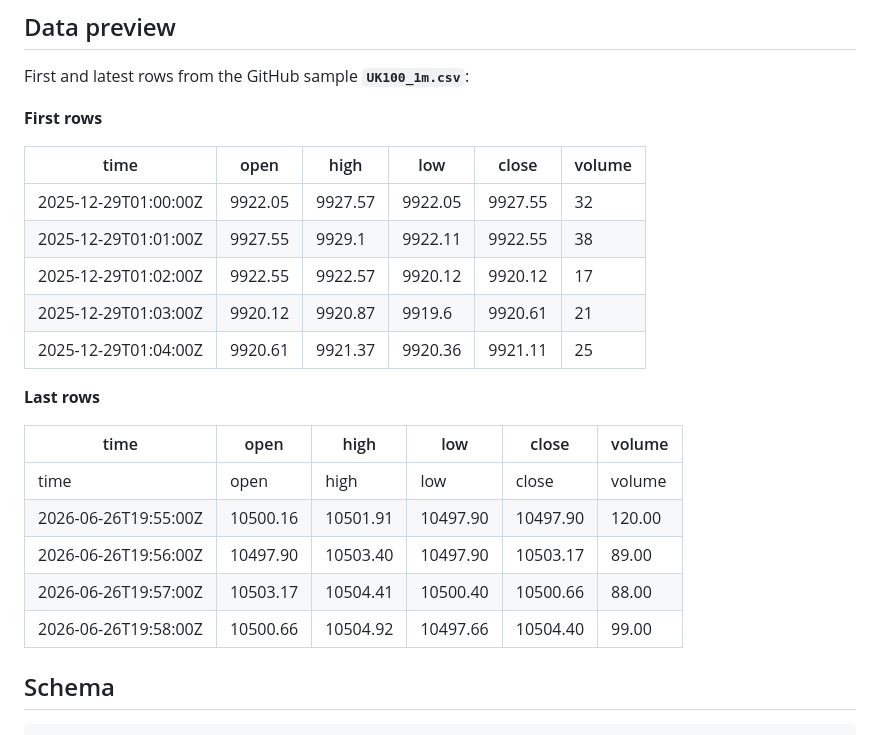
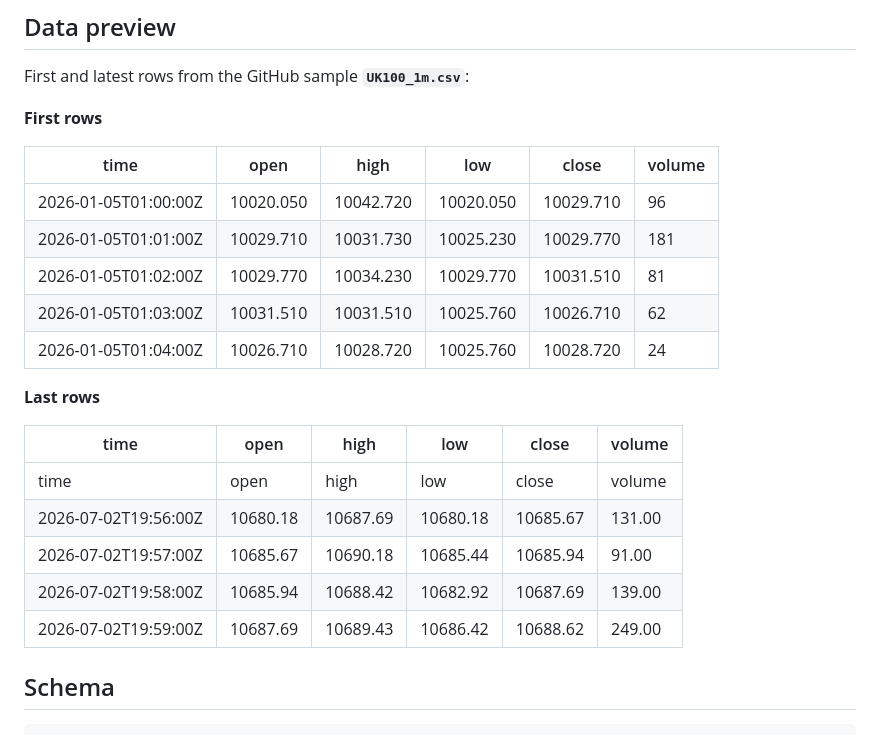
Before and after one commit to ork-ad/uk100-1m-ohlcv-index-historical-data, a Markdown page: README.md, the part around one of its changes. Drawn GitHub-style.

Commit message:
Update CSV — 2026-07-02
Updated `UK100_1m.csv` and `README.md`.

Sample through `2026-07-02` · 149,632 rows.

```diff
--- a/README.md
+++ b/README.md
@@ -73,21 +73,21 @@ First and latest rows from the GitHub sample **`UK100_1m.csv`**:
 
 | time | open | high | low | close | volume |
 | --- | --- | --- | --- | --- | --- |
-| 2025-12-29T01:00:00Z | 9922.05 | 9927.57 | 9922.05 | 9927.55 | 32 |
-| 2025-12-29T01:01:00Z | 9927.55 | 9929.1 | 9922.11 | 9922.55 | 38 |
-| 2025-12-29T01:02:00Z | 9922.55 | 9922.57 | 9920.12 | 9920.12 | 17 |
-| 2025-12-29T01:03:00Z | 9920.12 | 9920.87 | 9919.6 | 9920.61 | 21 |
-| 2025-12-29T01:04:00Z | 9920.61 | 9921.37 | 9920.36 | 9921.11 | 25 |
+| 2026-01-05T01:00:00Z | 10020.050 | 10042.720 | 10020.050 | 10029.710 | 96 |
+| 2026-01-05T01:01:00Z | 10029.710 | 10031.730 | 10025.230 | 10029.770 | 181 |
+| 2026-01-05T01:02:00Z | 10029.770 | 10034.230 | 10029.770 | 10031.510 | 81 |
+| 2026-01-05T01:03:00Z | 10031.510 | 10031.510 | 10025.760 | 10026.710 | 62 |
+| 2026-01-05T01:04:00Z | 10026.710 | 10028.720 | 10025.760 | 10028.720 | 24 |
 
 **Last rows**
 
 | time | open | high | low | close | volume |
 | --- | --- | --- | --- | --- | --- |
 | time | open | high | low | close | volume |
-| 2026-06-26T19:55:00Z | 10500.16 | 10501.91 | 10497.90 | 10497.90 | 120.00 |
-| 2026-06-26T19:56:00Z | 10497.90 | 10503.40 | 10497.90 | 10503.17 | 89.00 |
-| 2026-06-26T19:57:00Z | 10503.17 | 10504.41 | 10500.40 | 10500.66 | 88.00 |
-| 2026-06-26T19:58:00Z | 10500.66 | 10504.92 | 10497.66 | 10504.40 | 99.00 |
+| 2026-07-02T19:56:00Z | 10680.18 | 10687.69 | 10680.18 | 10685.67 | 131.00 |
+| 2026-07-02T19:57:00Z | 10685.67 | 10690.18 | 10685.44 | 10685.94 | 91.00 |
+| 2026-07-02T19:58:00Z | 10685.94 | 10688.42 | 10682.92 | 10687.69 | 139.00 |
+| 2026-07-02T19:59:00Z | 10687.69 | 10689.43 | 10686.42 | 10688.62 | 249.00 |
 
 ## Schema
 
```
Also changed, not shown: other parts of README.md (+5 -5 lines).
